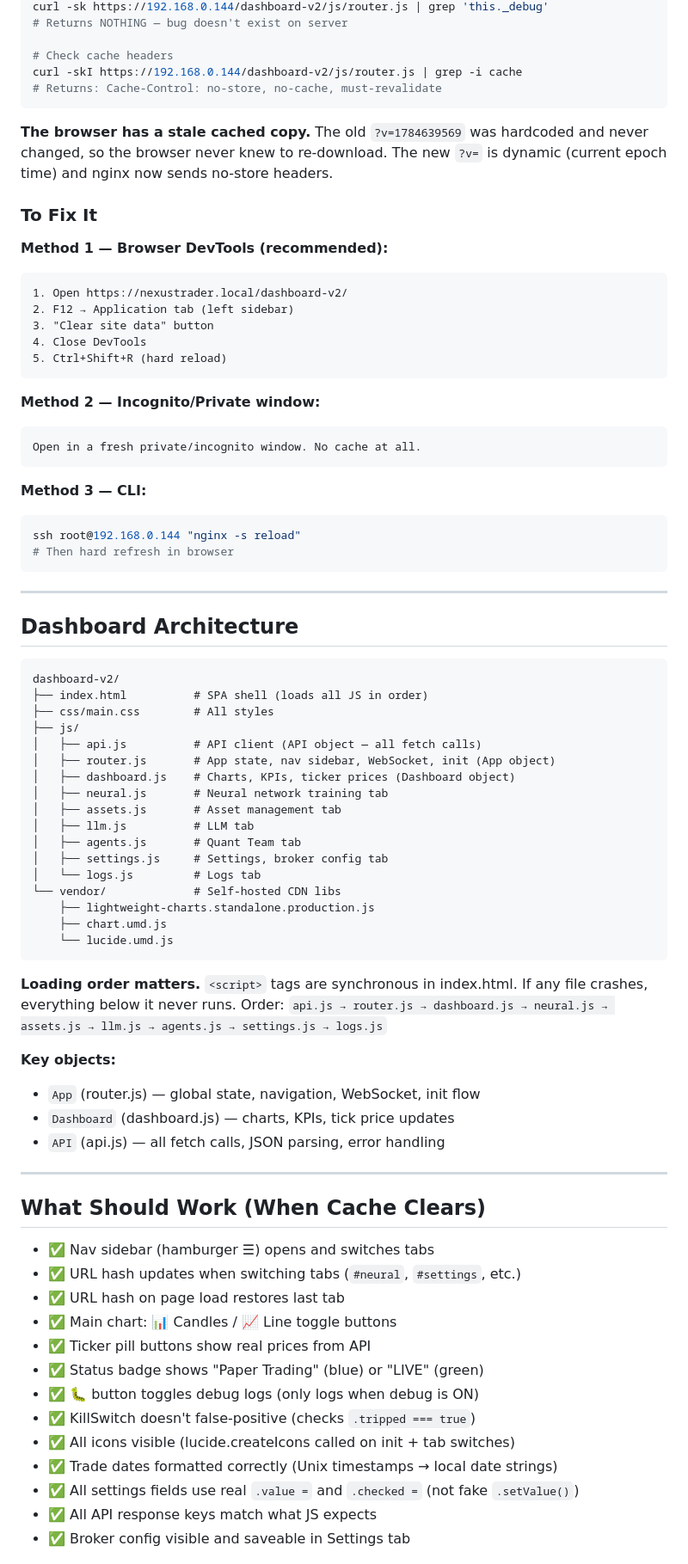
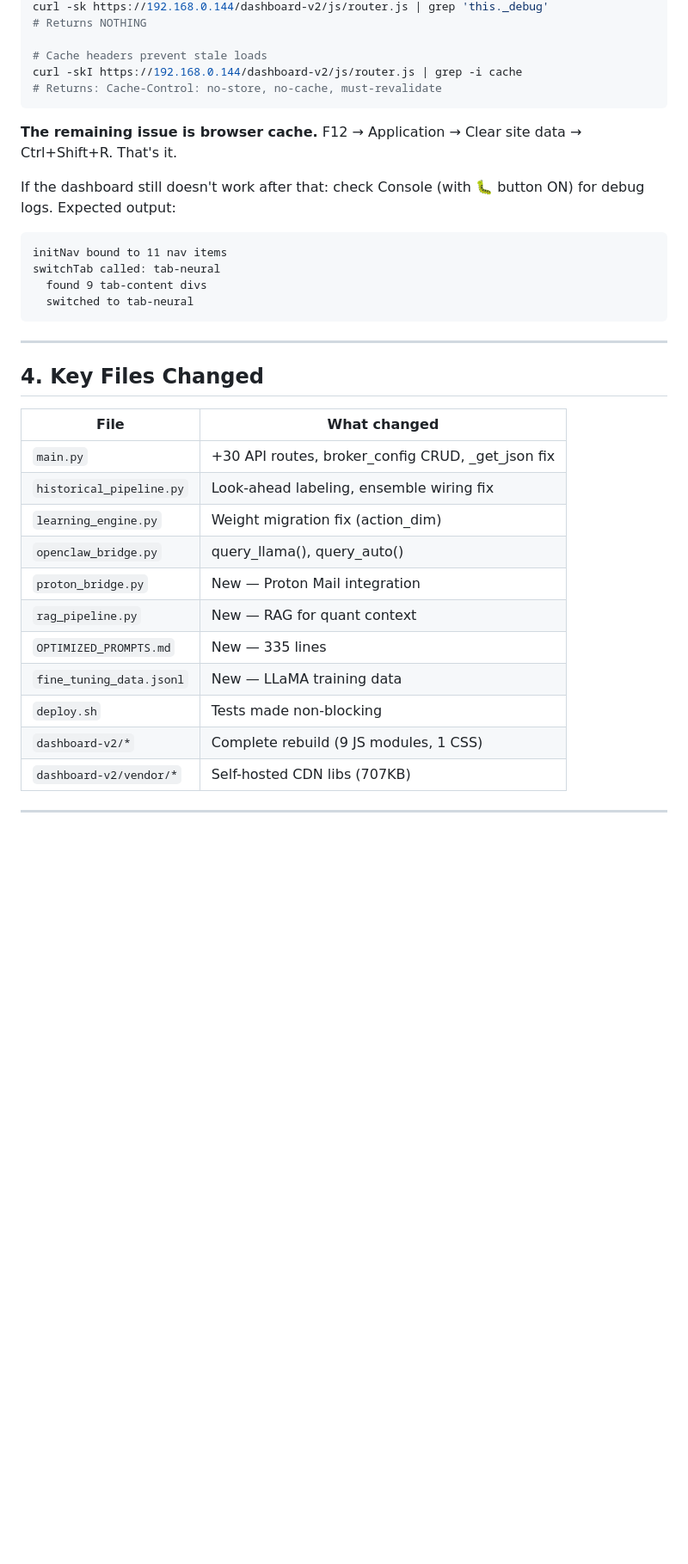
Before and after one commit to vimes1984/nexustrader, a Markdown page: HANDOFF_NEXUSTRADER.md, the part around one of its changes. Shown at 86% size. Rendered like a GitHub page; blank space fills up the shorter version.

Commit message:
docs: NexusTrader-only handoff — trimmed to just bot work

````diff
--- a/HANDOFF_NEXUSTRADER.md
+++ b/HANDOFF_NEXUSTRADER.md
@@ -95,81 +113,38 @@ The dashboard suddenly broke — and it took 14 commits to fix:
 curl -sk https://192.168.0.144/dashboard-v2/js/router.js | grep 'this._debug'
-# Returns NOTHING — bug doesn't exist on server
+# Returns NOTHING
 
-# Check cache headers
+# Cache headers prevent stale loads
 curl -skI https://192.168.0.144/dashboard-v2/js/router.js | grep -i cache
 # Returns: Cache-Control: no-store, no-cache, must-revalidate
 ```
 
-**The browser has a stale cached copy.** The old `?v=1784639569` was hardcoded and never changed, so the browser never knew to re-download. The new `?v=` is dynamic (current epoch time) and nginx now sends no-store headers.
+**The remaining issue is browser cache.** F12 → Application → Clear site data → Ctrl+Shift+R. That's it.
 
-### To Fix It
-
-**Method 1 — Browser DevTools (recommended):**
+If the dashboard still doesn't work after that: check Console (with 🐛 button ON) for debug logs. Expected output:
 ```
-1. Open https://nexustrader.local/dashboard-v2/
-2. F12 → Application tab (left sidebar)
-3. "Clear site data" button
-4. Close DevTools
-5. Ctrl+Shift+R (hard reload)
-```
-
-**Method 2 — Incognito/Private window:**
-```
-Open in a fresh private/incognito window. No cache at all.
-```
-
-**Method 3 — CLI:**
-```bash
-ssh root@192.168.0.144 "nginx -s reload"
-# Then hard refresh in browser
+initNav bound to 11 nav items
+switchTab called: tab-neural
+  found 9 tab-content divs
+  switched to tab-neural
 ```
 
 ---
 
-## Dashboard Architecture
+## 4. Key Files Changed
 
-```
-dashboard-v2/
-├── index.html          # SPA shell (loads all JS in order)
-├── css/main.css        # All styles
-├── js/
-│   ├── api.js          # API client (API object — all fetch calls)
-│   ├── router.js       # App state, nav sidebar, WebSocket, init (App object)
-│   ├── dashboard.js    # Charts, KPIs, ticker prices (Dashboard object)
-│   ├── neural.js       # Neural network training tab
-│   ├── assets.js       # Asset management tab
-│   ├── llm.js          # LLM tab
-│   ├── agents.js       # Quant Team tab
-│   ├── settings.js     # Settings, broker config tab
-│   └── logs.js         # Logs tab
-└── vendor/             # Self-hosted CDN libs
-    ├── lightweight-charts.standalone.production.js
-    ├── chart.umd.js
-    └── lucide.umd.js
-```
-
-**Loading order matters.** `<script>` tags are synchronous in index.html. If any file crashes, everything below it never runs. Order: `api.js → router.js → dashboard.js → neural.js → assets.js → llm.js → agents.js → settings.js → logs.js`
-
-**Key objects:**
-- `App` (router.js) — global state, navigation, WebSocket, init flow
-- `Dashboard` (dashboard.js) — charts, KPIs, tick price updates
-- `API` (api.js) — all fetch calls, JSON parsing, error handling
+| File | What changed |
+|------|-------------|
+| `main.py` | +30 API routes, broker_config CRUD, _get_json fix |
+| `historical_pipeline.py` | Look-ahead labeling, ensemble wiring fix |
+| `learning_engine.py` | Weight migration fix (action_dim) |
+| `openclaw_bridge.py` | query_llama(), query_auto() |
+| `proton_bridge.py` | New — Proton Mail integration |
+| `rag_pipeline.py` | New — RAG for quant context |
+| `OPTIMIZED_PROMPTS.md` | New — 335 lines |
+| `fine_tuning_data.jsonl` | New — LLaMA training data |
+| `deploy.sh` | Tests made non-blocking |
+| `dashboard-v2/*` | Complete rebuild (9 JS modules, 1 CSS) |
+| `dashboard-v2/vendor/*` | Self-hosted CDN libs (707KB) |
 
 ---
 
-## What Should Work (When Cache Clears)
-
-- ✅ Nav sidebar (hamburger ☰) opens and switches tabs
-- ✅ URL hash updates when switching tabs (`#neural`, `#settings`, etc.)
-- ✅ URL hash on page load restores last tab
-- ✅ Main chart: 📊 Candles / 📈 Line toggle buttons
-- ✅ Ticker pill buttons show real prices from API
-- ✅ Status badge shows "Paper Trading" (blue) or "LIVE" (green)
-- ✅ 🐛 button toggles debug logs (only logs when debug is ON)
-- ✅ KillSwitch doesn't false-positive (checks `.tripped === true`)
-- ✅ All icons visible (lucide.createIcons called on init + tab switches)
-- ✅ Trade dates formatted correctly (Unix timestamps → local date strings)
-- ✅ All settings fields use real `.value =` and `.checked =` (not fake `.setValue()`)
-- ✅ All API response keys match what JS expects
-- ✅ Broker config visible and saveable in Settings tab
-
````
Also changed, not shown: other parts of HANDOFF_NEXUSTRADER.md (+116 -185 lines).
